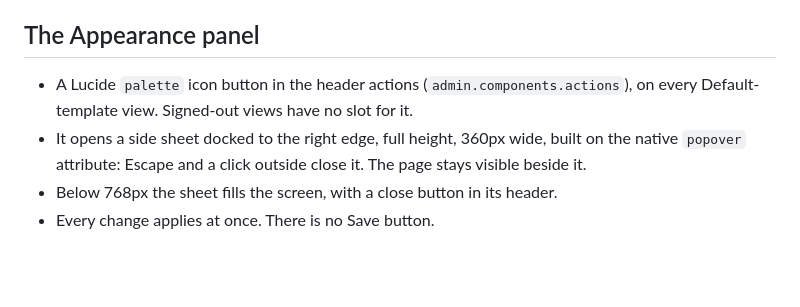
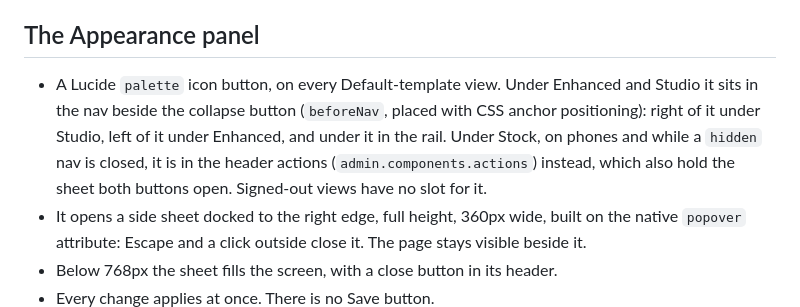
Before and after one commit to payloadpack/theme, a Markdown page: docs/appearance.md, the part around the change. Rendered like a GitHub page; blank space fills up the shorter version.

```diff
--- a/docs/appearance.md
+++ b/docs/appearance.md
@@ -128,7 +128,7 @@ Color mode is Payload's own light/dark preference: the panel calls `useTheme().s
 
 ## The Appearance panel
 
-- A Lucide `palette` icon button in the header actions (`admin.components.actions`), on every Default-template view. Signed-out views have no slot for it.
+- A Lucide `palette` icon button, on every Default-template view. Under Enhanced and Studio it sits in the nav beside the collapse button (`beforeNav`, placed with CSS anchor positioning): right of it under Studio, left of it under Enhanced, and under it in the rail. Under Stock, on phones and while a `hidden` nav is closed, it is in the header actions (`admin.components.actions`) instead, which also hold the sheet both buttons open. Signed-out views have no slot for it.
 - It opens a side sheet docked to the right edge, full height, 360px wide, built on the native `popover` attribute: Escape and a click outside close it. The page stays visible beside it.
 - Below 768px the sheet fills the screen, with a close button in its header.
 - Every change applies at once. There is no Save button.
```
Also changed, not shown: README.md (+2 -2 lines), .github/assets/compare-themed-dark.png, .github/assets/compare-themed-light.png, 9 other files.
